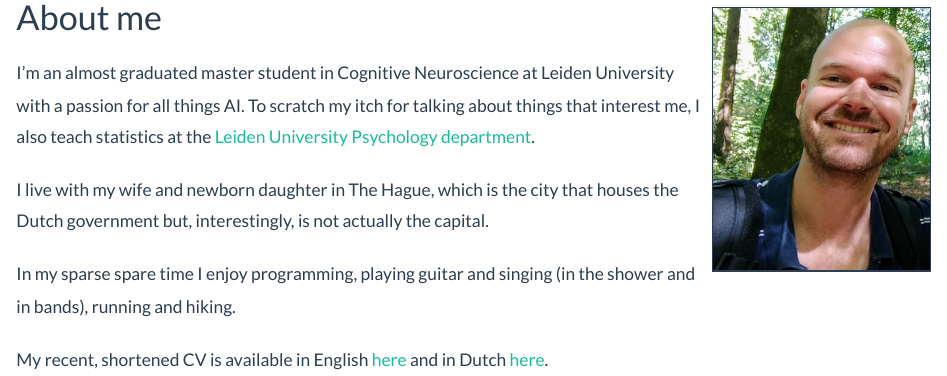
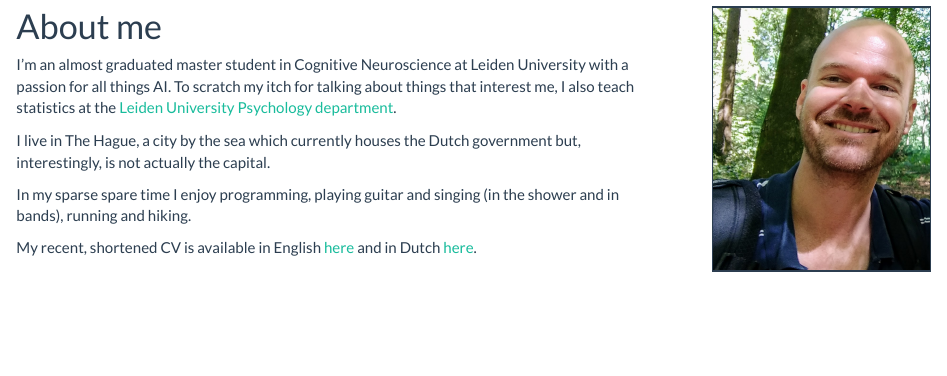
Before and after one commit to rcam01/rcam01.github.io, an R Markdown document (index.Rmd): the page in a window 1100 px wide, from 100 px down before the commit and from 80 px down after it, so that both start at the same text. Rendered offline with R 4.5, knitr and Pandoc, with nearby package versions.

Commit message:
Add files via upload

```diff
--- a/index.Rmd
+++ b/index.Rmd
@@ -10,8 +10,8 @@
 
 I'm an almost graduated master student in Cognitive Neuroscience at Leiden University with a passion for all things AI. To scratch my itch for talking about things that interest me, I also teach statistics at the [Leiden University Psychology department](https://www.universiteitleiden.nl/en/social-behavioural-sciences/psychology).
 
-I live with my wife and newborn daughter in The Hague, which is the city that houses the Dutch government but, interestingly, is not actually the capital.
+I live in The Hague, a city by the sea which currently houses the Dutch government but, interestingly, is not actually the capital.
 
 In my sparse spare time I enjoy programming, playing guitar and singing (in the shower and in bands), running and hiking.
 
-My recent, shortened CV is available in English [here](docs/CV_RobCamstra_en.pdf) and in Dutch [here](docs/CV_RobCamstra_nl.pdf).
+My recent, shortened CV is available in English [here](docs/Curriculum_Vitae_en.pdf) and in Dutch [here](docs/Curriculum_Vitae_nl.pdf).
```
Also changed, not shown: index.Rmd (4 more changed lines).
